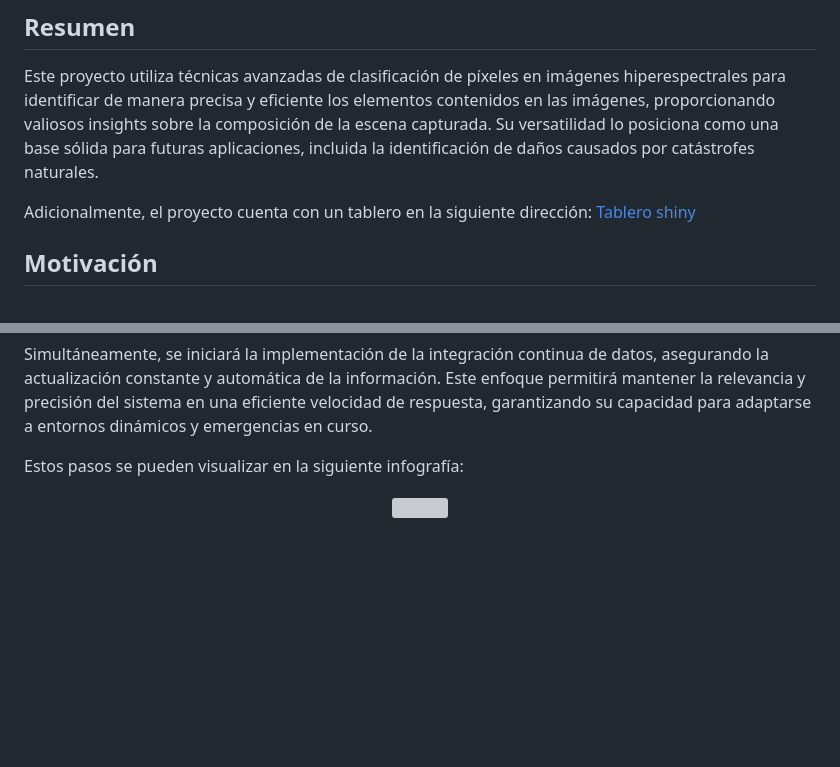
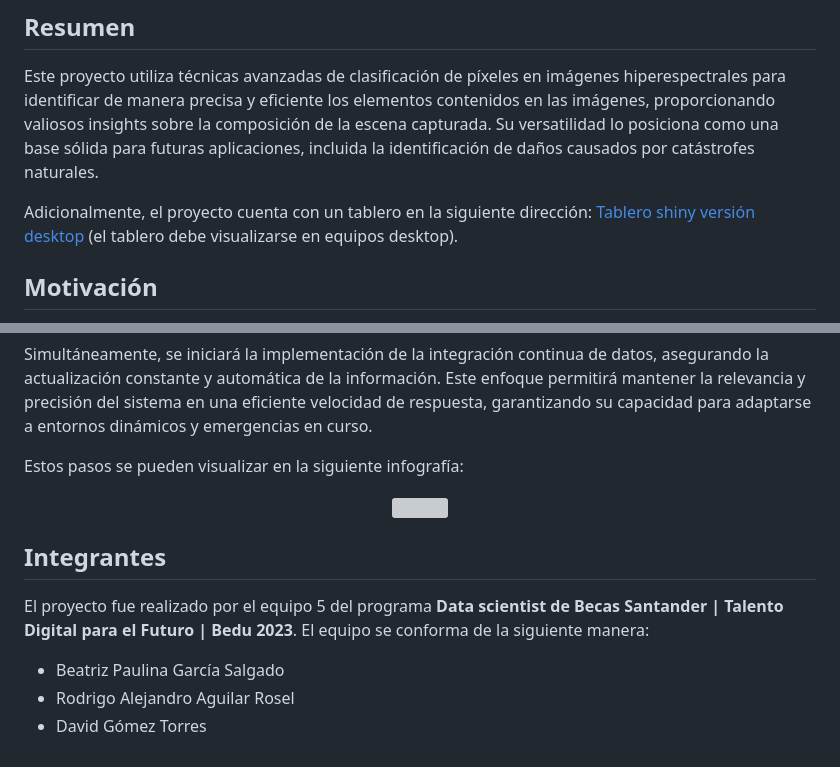
Before and after one commit to DavidGT08/BEDU_PrototypeDay, a Markdown page: README.md, 2 parts joined by grey strips. Rendered like a GitHub page; blank space fills up the shorter version; grey boxes are pictures that could not be loaded.

```diff
--- a/README.md
+++ b/README.md
@@ -5,7 +5,7 @@
 
 Este proyecto utiliza técnicas avanzadas de clasificación de píxeles en imágenes hiperespectrales para identificar de manera precisa y eficiente los elementos contenidos en las imágenes, proporcionando valiosos insights sobre la composición de la escena capturada. Su versatilidad lo posiciona como una base sólida para futuras aplicaciones, incluida la identificación de daños causados por catástrofes naturales.
 
-Adicionalmente, el proyecto cuenta con un tablero en la siguiente dirección: [Tablero shiny](https://ns24sk-beatriz0paulina.shinyapps.io/Clasificacion_hiper/)
+Adicionalmente, el proyecto cuenta con un tablero en la siguiente dirección: [Tablero shiny versión desktop](https://ns24sk-beatriz0paulina.shinyapps.io/Clasificacion_hiper/) (el tablero debe visualizarse en equipos desktop).
 
 ## Motivación
 
@@ -103,3 +103,12 @@ Estos pasos se pueden visualizar en la siguiente infografía:
 <p align="center">
 <img src="./docs/img/Next_steps.png" width="317">
 </p>
+
+## Integrantes
+
+El proyecto fue realizado por el equipo 5 del programa **Data scientist de Becas Santander | Talento Digital para el Futuro | Bedu 2023**.
+El equipo se conforma de la siguiente manera:
+
+* Beatriz Paulina García Salgado
+* Rodrigo Alejandro Aguilar Rosel
+* David Gómez Torres
```
